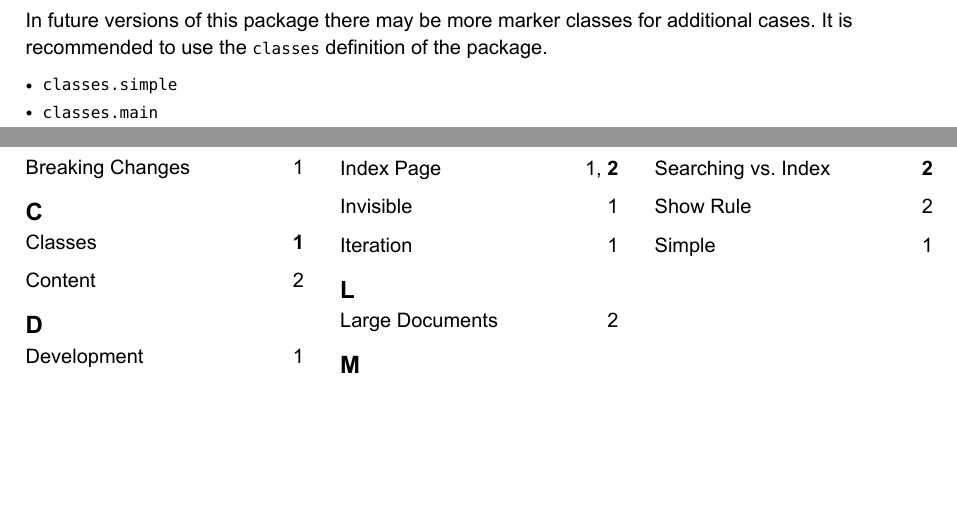
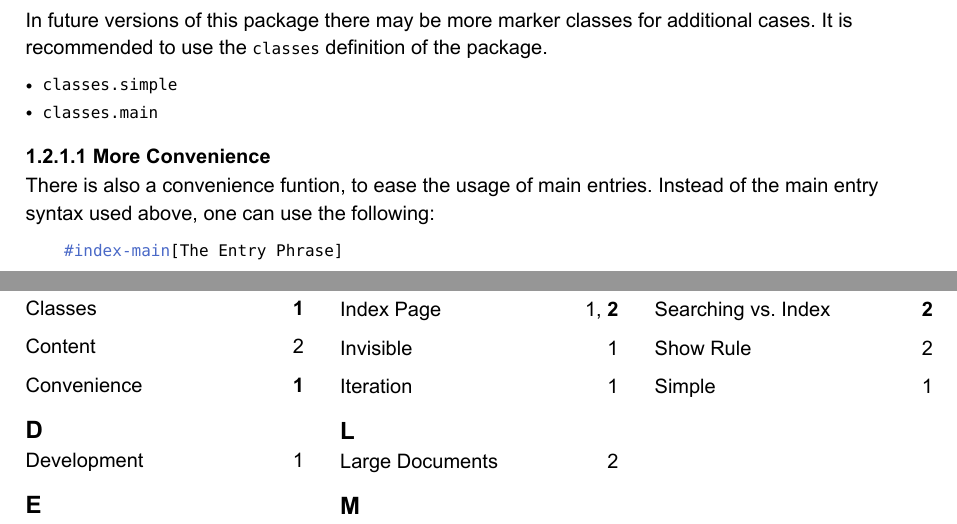
Before and after one commit to RolfBremer/in-dexter, a Typst document (sample-usage.typ): two parts of pages 1 and 2 of 2, joined at a grey line, cut so that both start at the same text, the shorter picture padded with empty space. The pictures show the PDF file sample-usage.pdf that the author committed with the source.

Commit message:
Add index-main for convenience.

````diff
--- a/sample-usage.typ
+++ b/sample-usage.typ
@@ -81,6 +81,16 @@ It is recommended to use the `classes` definition of the package.
 - `classes.main`
 
 
+==== More Convenience
+
+There is also a convenience #index-main[Convenience] funtion, to ease the usage of main
+entries. Instead of the main entry syntax used above, one can use the following:
+
+```typ
+    #index-main[The Entry Phrase]
+```
+
+
 #pagebreak()
 
 
````
Also changed, not shown: index.typ (+7 -0 lines), README.md, sample-usage.pdf.
